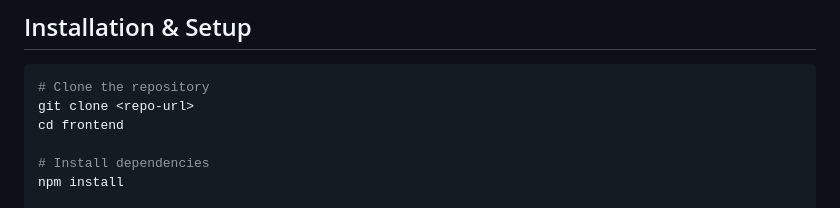
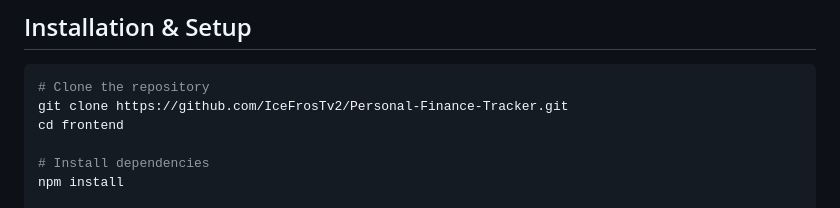
Before and after one commit to IceFrosTv3/Personal-Finance-Tracker, a Markdown page: README.md, the part around the change. GitHub-like rendering.

Commit message:
Add link repo

````diff
--- a/README.md
+++ b/README.md
@@ -24,7 +24,7 @@ A single-page application for tracking personal income and expenses. Manage cate
 
 ```bash
 # Clone the repository
-git clone <repo-url>
+git clone https://github.com/IceFrosTv2/Personal-Finance-Tracker.git
 cd frontend
 
 # Install dependencies
````
Also changed, not shown: README.ru.md (+1 -1 lines).
